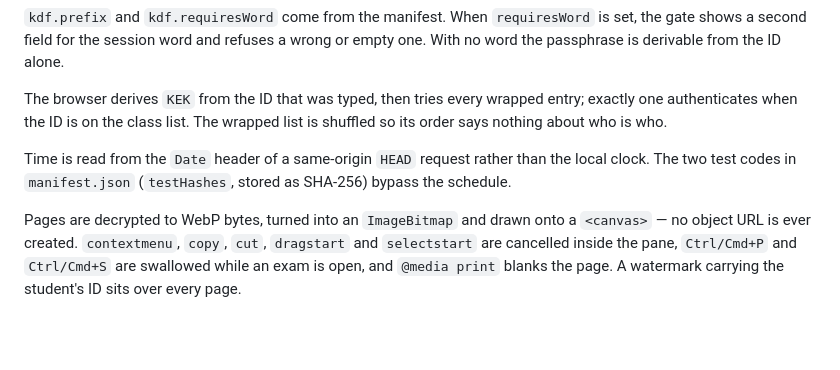
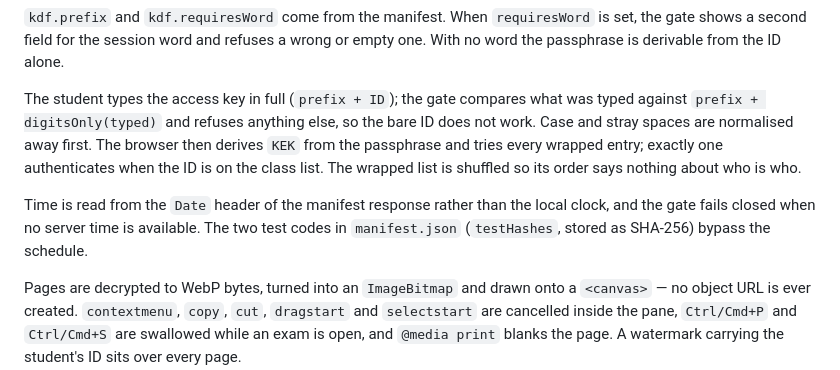
Before and after one commit to jmariasm1/macromodels, a Markdown page: ARCHITECTURE.md, the part around the change. GitHub-like rendering; blank space fills up the shorter version.

```diff
--- a/ARCHITECTURE.md
+++ b/ARCHITECTURE.md
@@ -109,12 +109,15 @@ version(id)           digital root of the ID (1..9)
 is set, the gate shows a second field for the session word and refuses a wrong or
 empty one. With no word the passphrase is derivable from the ID alone.
 
-The browser derives `KEK` from the ID that was typed, then tries every wrapped
-entry; exactly one authenticates when the ID is on the class list. The wrapped
-list is shuffled so its order says nothing about who is who.
+The student types the access key in full (`prefix + ID`); the gate compares what
+was typed against `prefix + digitsOnly(typed)` and refuses anything else, so the
+bare ID does not work. Case and stray spaces are normalised away first. The
+browser then derives `KEK` from the passphrase and tries every wrapped entry;
+exactly one authenticates when the ID is on the class list. The wrapped list is
+shuffled so its order says nothing about who is who.
 
-Time is read from the `Date` header of a same-origin `HEAD` request rather than
-the local clock. The two test codes in `manifest.json` (`testHashes`, stored as
+Time is read from the `Date` header of the manifest response rather than the
+local clock, and the gate fails closed when no server time is available. The two test codes in `manifest.json` (`testHashes`, stored as
 SHA-256) bypass the schedule.
 
 Pages are decrypted to WebP bytes, turned into an `ImageBitmap` and drawn onto a
```
Also changed, not shown: README.md (+4 -2 lines).
